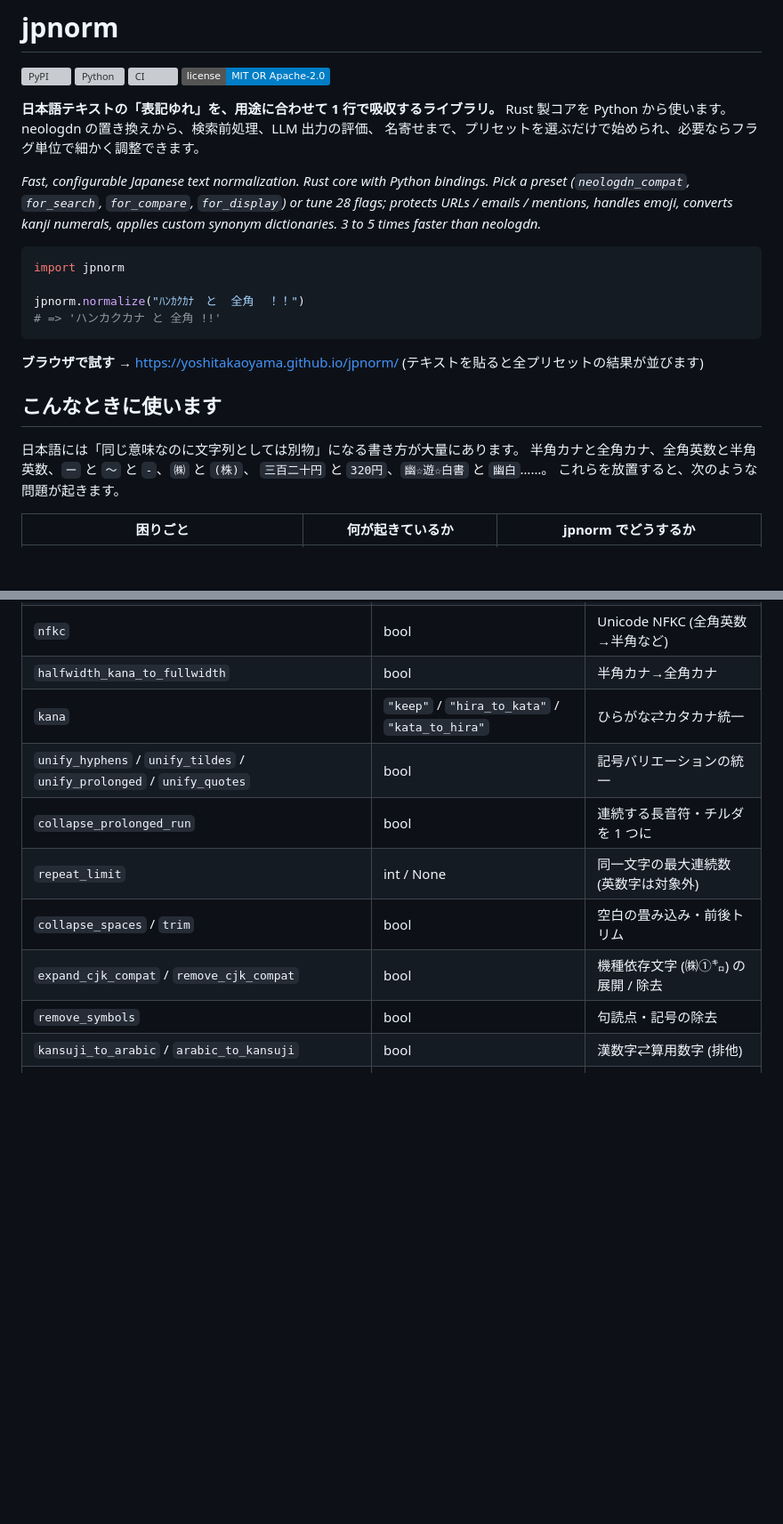
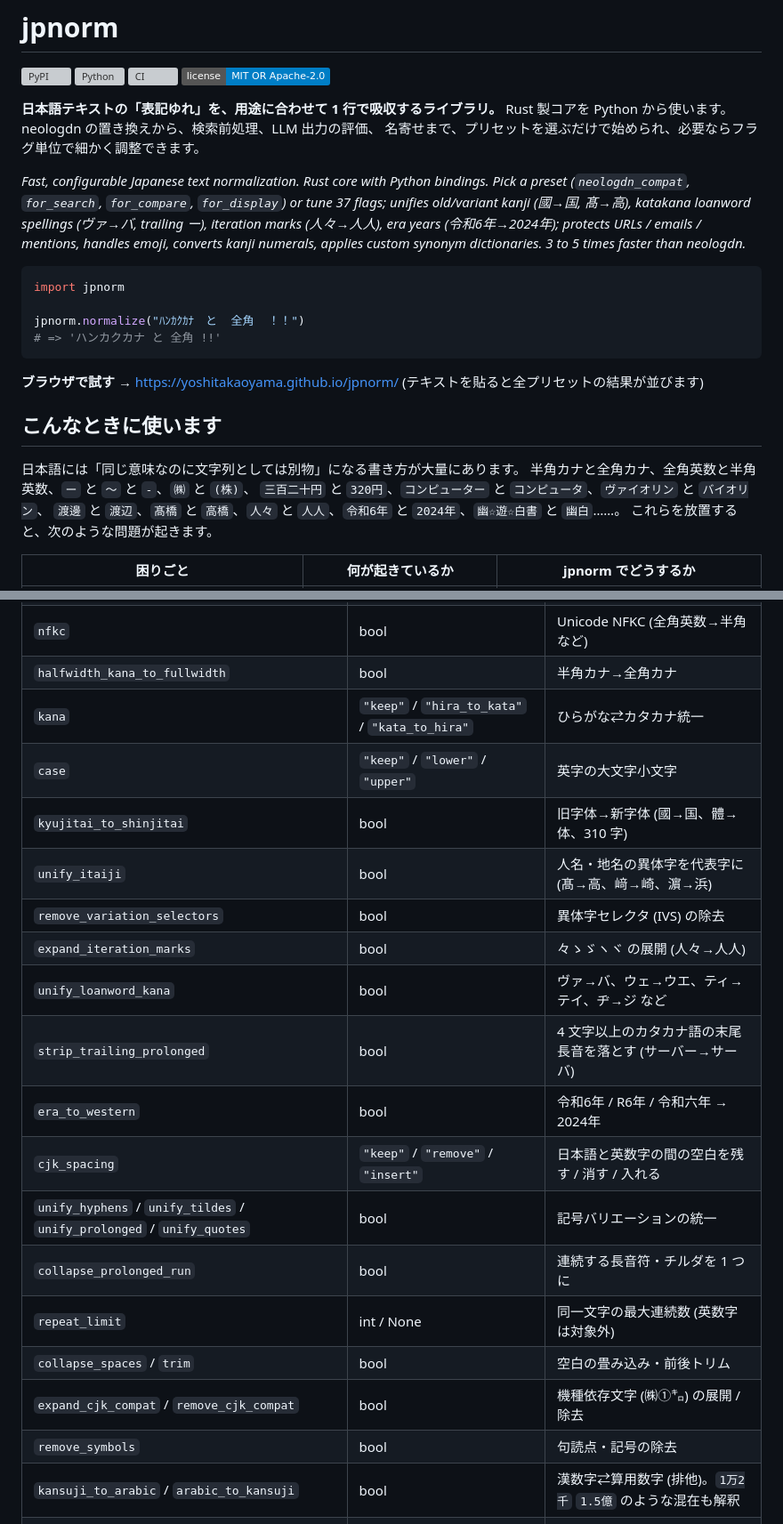
Before and after one commit to YoshitakaOyama/jpnorm, a Markdown page: README.md, 2 parts joined by grey strips. Shown at 89% size. GitHub-like rendering; badges without logos; blank space fills up the shorter version; grey boxes are pictures that could not be loaded.

````diff
--- a/README.md
+++ b/README.md
@@ -10,9 +10,11 @@ Rust 製コアを Python から使います。neologdn の置き換えから、
 名寄せまで、プリセットを選ぶだけで始められ、必要ならフラグ単位で細かく調整できます。
 
 *Fast, configurable Japanese text normalization. Rust core with Python bindings.
-Pick a preset (`neologdn_compat`, `for_search`, `for_compare`, `for_display`) or tune 28 flags;
-protects URLs / emails / mentions, handles emoji, converts kanji numerals, applies custom
-synonym dictionaries. 3 to 5 times faster than neologdn.*
+Pick a preset (`neologdn_compat`, `for_search`, `for_compare`, `for_display`) or tune 37 flags;
+unifies old/variant kanji (國→国, 髙→高), katakana loanword spellings (ヴァ→バ, trailing ー),
+iteration marks (人々→人人), era years (令和6年→2024年); protects URLs / emails / mentions,
+handles emoji, converts kanji numerals, applies custom synonym dictionaries.
+3 to 5 times faster than neologdn.*
 
 ```python
 import jpnorm
@@ -27,7 +29,8 @@ jpnorm.normalize("ﾊﾝｶｸｶﾅ　と  全角  ！！")
 
 日本語には「同じ意味なのに文字列としては別物」になる書き方が大量にあります。
 半角カナと全角カナ、全角英数と半角英数、`ー` と `〜` と `-`、`㈱` と `(株)`、
-`三百二十円` と `320円`、`幽☆遊☆白書` と `幽白`……。
+`三百二十円` と `320円`、`コンピューター` と `コンピュータ`、`ヴァイオリン` と `バイオリン`、
+`渡邊` と `渡辺`、`髙橋` と `高橋`、`人々` と `人人`、`令和6年` と `2024年`、`幽☆遊☆白書` と `幽白`……。
 これらを放置すると、次のような問題が起きます。
 
 | 困りごと | 何が起きているか | jpnorm でどうするか |
@@ -245,13 +262,22 @@ n.config["nfkc"]   # => True
 | `nfkc` | bool | Unicode NFKC (全角英数→半角など) |
 | `halfwidth_kana_to_fullwidth` | bool | 半角カナ→全角カナ |
 | `kana` | `"keep"` / `"hira_to_kata"` / `"kata_to_hira"` | ひらがな⇄カタカナ統一 |
+| `case` | `"keep"` / `"lower"` / `"upper"` | 英字の大文字小文字 |
+| `kyujitai_to_shinjitai` | bool | 旧字体→新字体 (國→国、體→体、310 字) |
+| `unify_itaiji` | bool | 人名・地名の異体字を代表字に (髙→高、﨑→崎、濵→浜) |
+| `remove_variation_selectors` | bool | 異体字セレクタ (IVS) の除去 |
+| `expand_iteration_marks` | bool | 々ゝゞヽヾ の展開 (人々→人人) |
+| `unify_loanword_kana` | bool | ヴァ→バ、ウェ→ウエ、ティ→テイ、ヂ→ジ など |
+| `strip_trailing_prolonged` | bool | 4 文字以上のカタカナ語の末尾長音を落とす (サーバー→サーバ) |
+| `era_to_western` | bool | 令和6年 / R6年 / 令和六年 → 2024年 |
+| `cjk_spacing` | `"keep"` / `"remove"` / `"insert"` | 日本語と英数字の間の空白を残す / 消す / 入れる |
 | `unify_hyphens` / `unify_tildes` / `unify_prolonged` / `unify_quotes` | bool | 記号バリエーションの統一 |
 | `collapse_prolonged_run` | bool | 連続する長音符・チルダを 1 つに |
 | `repeat_limit` | int / None | 同一文字の最大連続数 (英数字は対象外) |
 | `collapse_spaces` / `trim` | bool | 空白の畳み込み・前後トリム |
 | `expand_cjk_compat` / `remove_cjk_compat` | bool | 機種依存文字 (㈱①㌔) の展開 / 除去 |
 | `remove_symbols` | bool | 句読点・記号の除去 |
-| `kansuji_to_arabic` / `arabic_to_kansuji` | bool | 漢数字⇄算用数字 (排他) |
+| `kansuji_to_arabic` / `arabic_to_kansuji` | bool | 漢数字⇄算用数字 (排他)。`1万2千` `1.5億` のような混在も解釈 |
 | `canonicalize_numbers` | bool | `1,200` / `1200.00` → `1200` |
 | `protect_urls` / `protect_emails` / `protect_mentions` / `protect_hashtags` | bool | 保護領域 |
 | `url_wrap` | (str, str) / None | 保護した URL を prefix/suffix で囲む |
````
Also changed, not shown: other parts of README.md (+28 -11 lines), CHANGELOG.md (+23 -0 lines).
